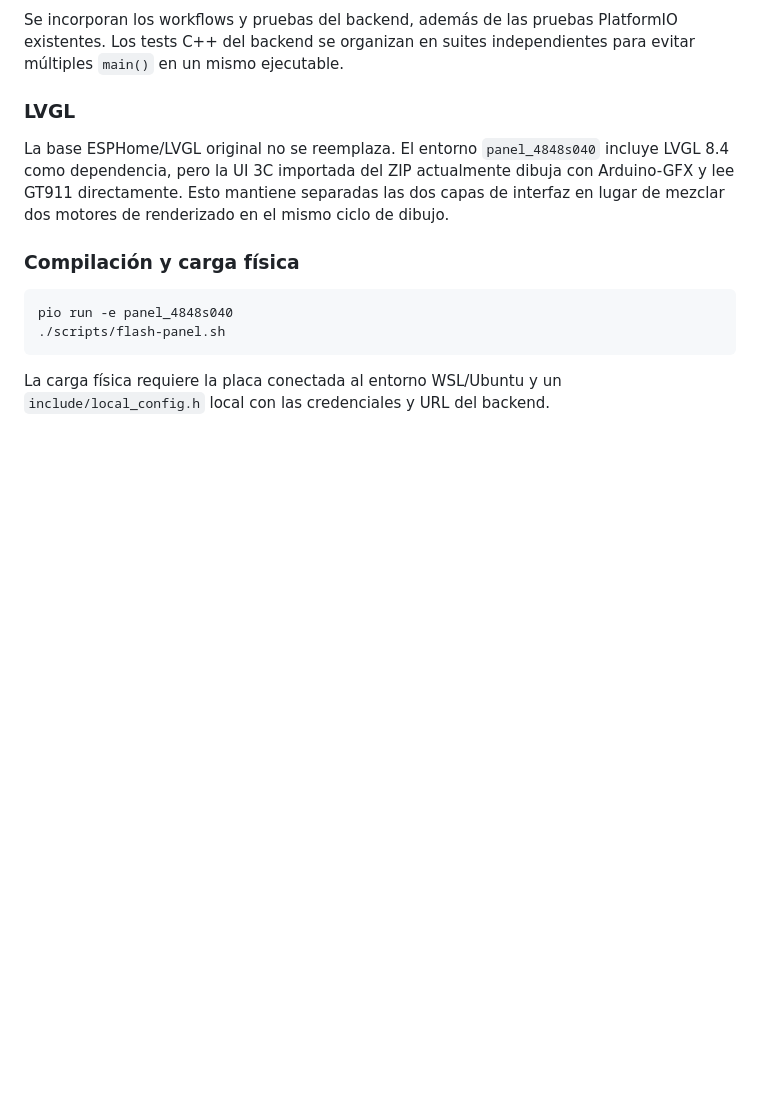
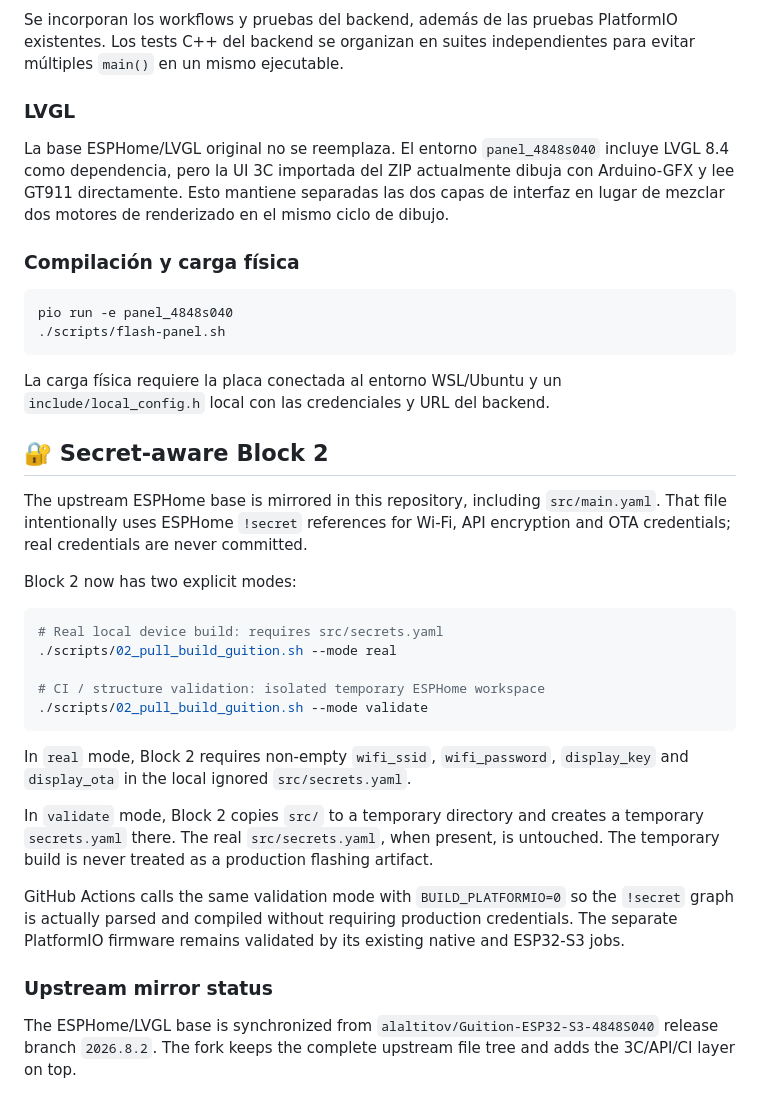
Before and after one commit to wpv10barza/ESP32-S3-4848S040, a Markdown page: README.md, the part around the change. GitHub-like rendering; blank space fills up the shorter version.

Commit message:
docs: document upstream mirror and secret-aware Block 2

````diff
--- a/README.md
+++ b/README.md
@@ -184,3 +184,27 @@ pio run -e panel_4848s040
 ```
 
 La carga física requiere la placa conectada al entorno WSL/Ubuntu y un `include/local_config.h` local con las credenciales y URL del backend.
+
+## 🔐 Secret-aware Block 2
+
+The upstream ESPHome base is mirrored in this repository, including `src/main.yaml`. That file intentionally uses ESPHome `!secret` references for Wi-Fi, API encryption and OTA credentials; real credentials are never committed.
+
+Block 2 now has two explicit modes:
+
+```bash
+# Real local device build: requires src/secrets.yaml
+./scripts/02_pull_build_guition.sh --mode real
+
+# CI / structure validation: isolated temporary ESPHome workspace
+./scripts/02_pull_build_guition.sh --mode validate
+```
+
+In `real` mode, Block 2 requires non-empty `wifi_ssid`, `wifi_password`, `display_key` and `display_ota` in the local ignored `src/secrets.yaml`.
+
+In `validate` mode, Block 2 copies `src/` to a temporary directory and creates a temporary `secrets.yaml` there. The real `src/secrets.yaml`, when present, is untouched. The temporary build is never treated as a production flashing artifact.
+
+GitHub Actions calls the same validation mode with `BUILD_PLATFORMIO=0` so the `!secret` graph is actually parsed and compiled without requiring production credentials. The separate PlatformIO firmware remains validated by its existing native and ESP32-S3 jobs.
+
+### Upstream mirror status
+
+The ESPHome/LVGL base is synchronized from `alaltitov/Guition-ESP32-S3-4848S040` release branch `2026.8.2`. The fork keeps the complete upstream file tree and adds the 3C/API/CI layer on top.
````
